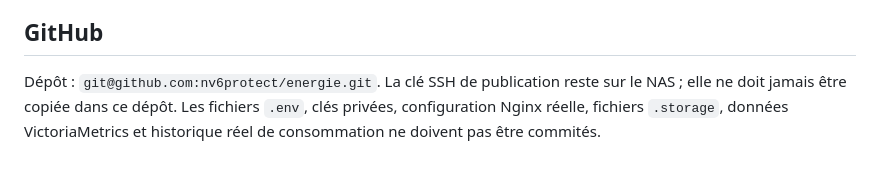
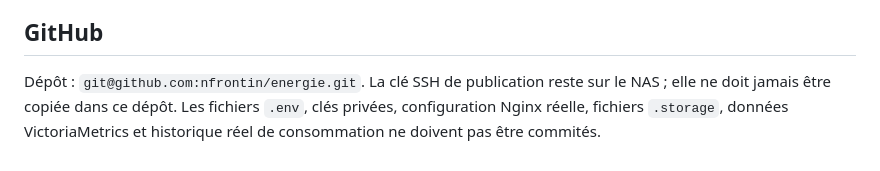
Before and after one commit to nfrontin/energie, a Markdown page: docs/exploitation.md, the part around the change. Rendered like a GitHub page.

Commit message:
Update personal repository location

```diff
--- a/docs/exploitation.md
+++ b/docs/exploitation.md
@@ -42,4 +42,4 @@ Le synchroniseur conserve le dernier JSON valide si Home Assistant est momentan
 
 ## GitHub
 
-Dépôt : `git@github.com:nv6protect/energie.git`. La clé SSH de publication reste sur le NAS ; elle ne doit jamais être copiée dans ce dépôt. Les fichiers `.env`, clés privées, configuration Nginx réelle, fichiers `.storage`, données VictoriaMetrics et historique réel de consommation ne doivent pas être commités.
+Dépôt : `git@github.com:nfrontin/energie.git`. La clé SSH de publication reste sur le NAS ; elle ne doit jamais être copiée dans ce dépôt. Les fichiers `.env`, clés privées, configuration Nginx réelle, fichiers `.storage`, données VictoriaMetrics et historique réel de consommation ne doivent pas être commités.
```
